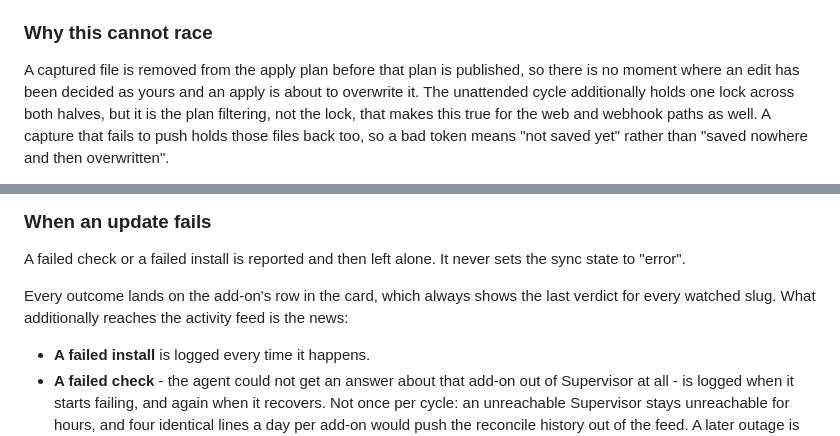
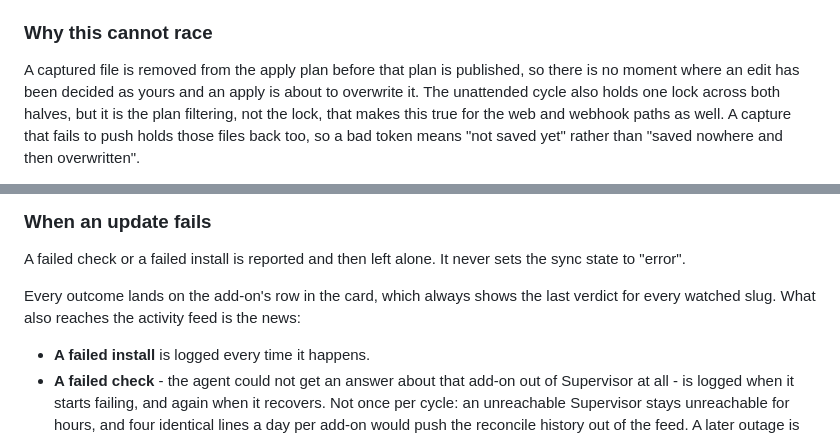
Before and after one commit to mac-lucky/hassio-addons, a Markdown page: ha_gitops_agent/DOCS.md, 2 parts joined by grey strips. Drawn GitHub-style.

Commit message:
docs: plainer wording in the add-on docs

```diff
--- a/ha_gitops_agent/DOCS.md
+++ b/ha_gitops_agent/DOCS.md
@@ -1366,7 +1366,7 @@ conflict without resolving it would just move the problem.
 
 A captured file is removed from the apply plan before that plan is
 published, so there is no moment where an edit has been decided as yours
-and an apply is about to overwrite it. The unattended cycle additionally
+and an apply is about to overwrite it. The unattended cycle also
 holds one lock across both halves, but it is the plan filtering, not the
 lock, that makes this true for the web and webhook paths as well. A
 capture that fails to push holds those files back too, so a bad token
@@ -1734,7 +1734,7 @@ A failed check or a failed install is reported and then left alone. It
 never sets the sync state to "error".
 
 Every outcome lands on the add-on's row in the card, which always shows
-the last verdict for every watched slug. What additionally reaches the
+the last verdict for every watched slug. What also reaches the
 activity feed is the news:
 
 - **A failed install** is logged every time it happens.
```
Also changed, not shown: vector/DOCS.md (+1 -1 lines).
